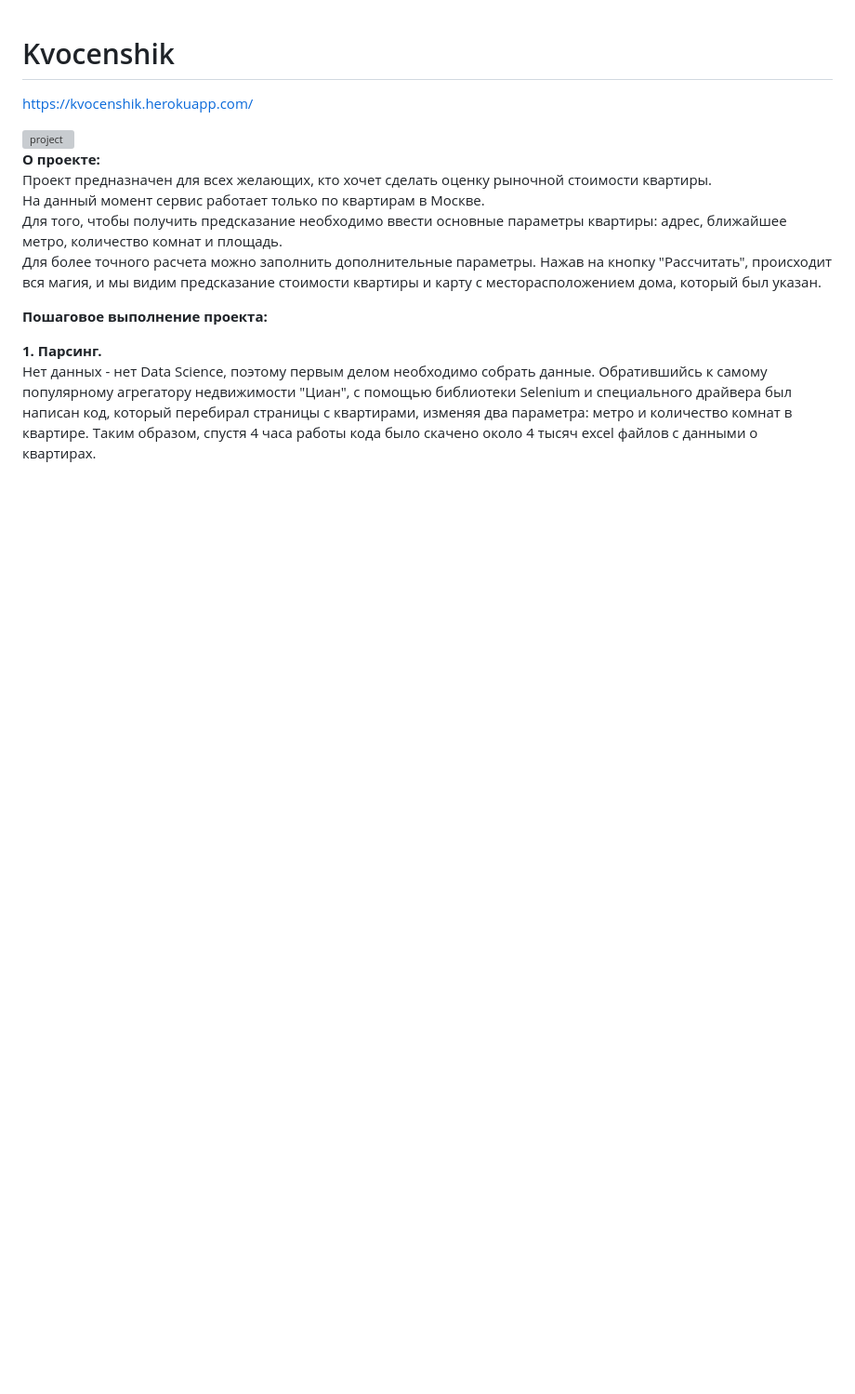
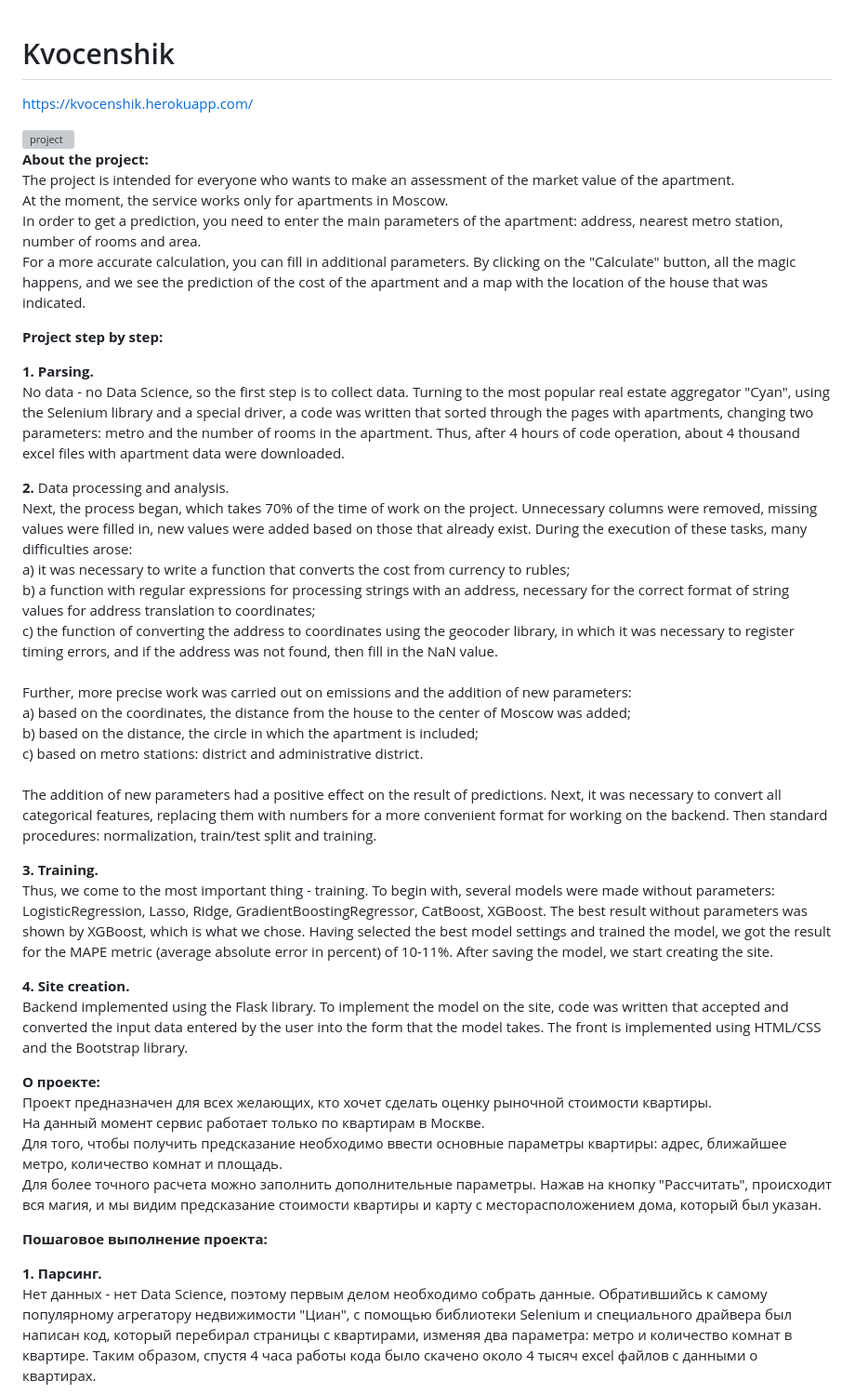
Before and after one commit to Anurion/Kvocenshik, a Markdown page: README.md, the part around one of its changes. Shown at 93% size. Rendered like a GitHub page; blank space fills up the shorter version; grey boxes are pictures that could not be loaded.

```diff
--- a/README.md
+++ b/README.md
@@ -2,6 +2,31 @@
 https://kvocenshik.herokuapp.com/
 
 <img src="/project.gif" alt="project"/>
+
+<b>About the project:</b>
+<br>The project is intended for everyone who wants to make an assessment of the market value of the apartment.
+<br>At the moment, the service works only for apartments in Moscow.
+<br>In order to get a prediction, you need to enter the main parameters of the apartment: address, nearest metro station, number of rooms and area.
+<br>For a more accurate calculation, you can fill in additional parameters. By clicking on the "Calculate" button, all the magic happens, and we see the prediction of the cost of the apartment and a map with the location of the house that was indicated.
+
+<b>Project step by step:</b>
+
+<b>1. Parsing.</b>
+<br>No data - no Data Science, so the first step is to collect data. Turning to the most popular real estate aggregator "Cyan", using the Selenium library and a special driver, a code was written that sorted through the pages with apartments, changing two parameters: metro and the number of rooms in the apartment. Thus, after 4 hours of code operation, about 4 thousand excel files with apartment data were downloaded.
+
+<b>2.</b> Data processing and analysis.</b>
+<br>Next, the process began, which takes 70% of the time of work on the project. Unnecessary columns were removed, missing values were filled in, new values were added based on those that already exist. During the execution of these tasks, many difficulties arose:<br>a) it was necessary to write a function that converts the cost from currency to rubles;<br>b) a function with regular expressions for processing strings with an address, necessary for the correct format of string values for address translation to coordinates;<br>c) the function of converting the address to coordinates using the geocoder library, in which it was necessary to register timing errors, and if the address was not found, then fill in the NaN value.
+<br> <br> Further, more precise work was carried out on emissions and the addition of new parameters:
+<br>а) based on the coordinates, the distance from the house to the center of Moscow was added;
+<br>b) based on the distance, the circle in which the apartment is included;
+<br>c) based on metro stations: district and administrative district.
+<br><br>The addition of new parameters had a positive effect on the result of predictions. Next, it was necessary to convert all categorical features, replacing them with numbers for a more convenient format for working on the backend. Then standard procedures: normalization, train/test split and training.
+
+<b>3. Training.</b>
+<br>Thus, we come to the most important thing - training. To begin with, several models were made without parameters: LogisticRegression, Lasso, Ridge, GradientBoostingRegressor, CatBoost, XGBoost. The best result without parameters was shown by XGBoost, which is what we chose. Having selected the best model settings and trained the model, we got the result for the MAPE metric (average absolute error in percent) of 10-11%. After saving the model, we start creating the site.
+
+<b>4. Site creation.</b>
+<br>Backend implemented using the Flask library. To implement the model on the site, code was written that accepted and converted the input data entered by the user into the form that the model takes. The front is implemented using HTML/CSS and the Bootstrap library.
 
 <b>О проекте:</b>
 <br>Проект предназначен для всех желающих, кто хочет сделать оценку рыночной стоимости квартиры.
```
Also changed, not shown: other parts of README.md (+0 -30 lines).
